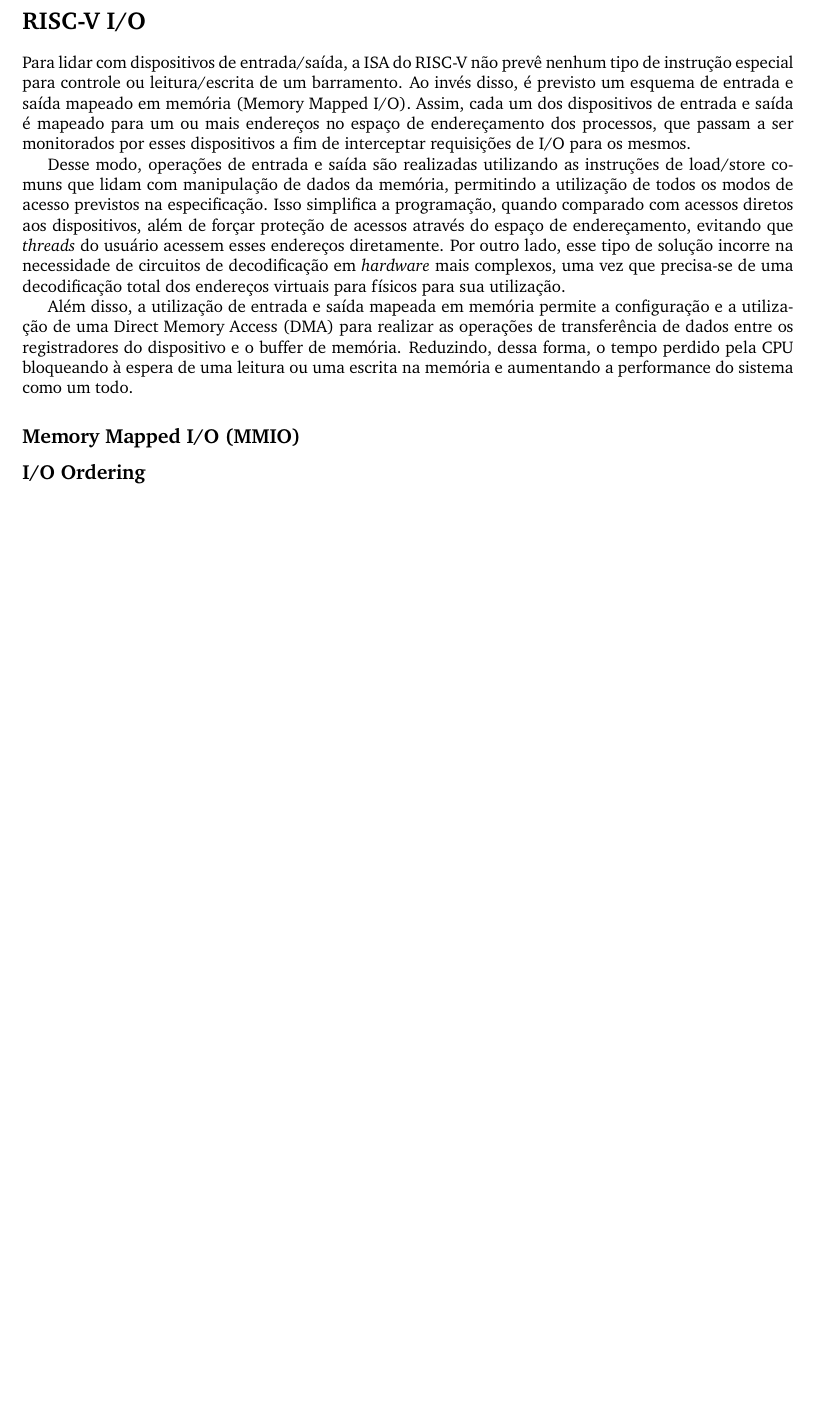
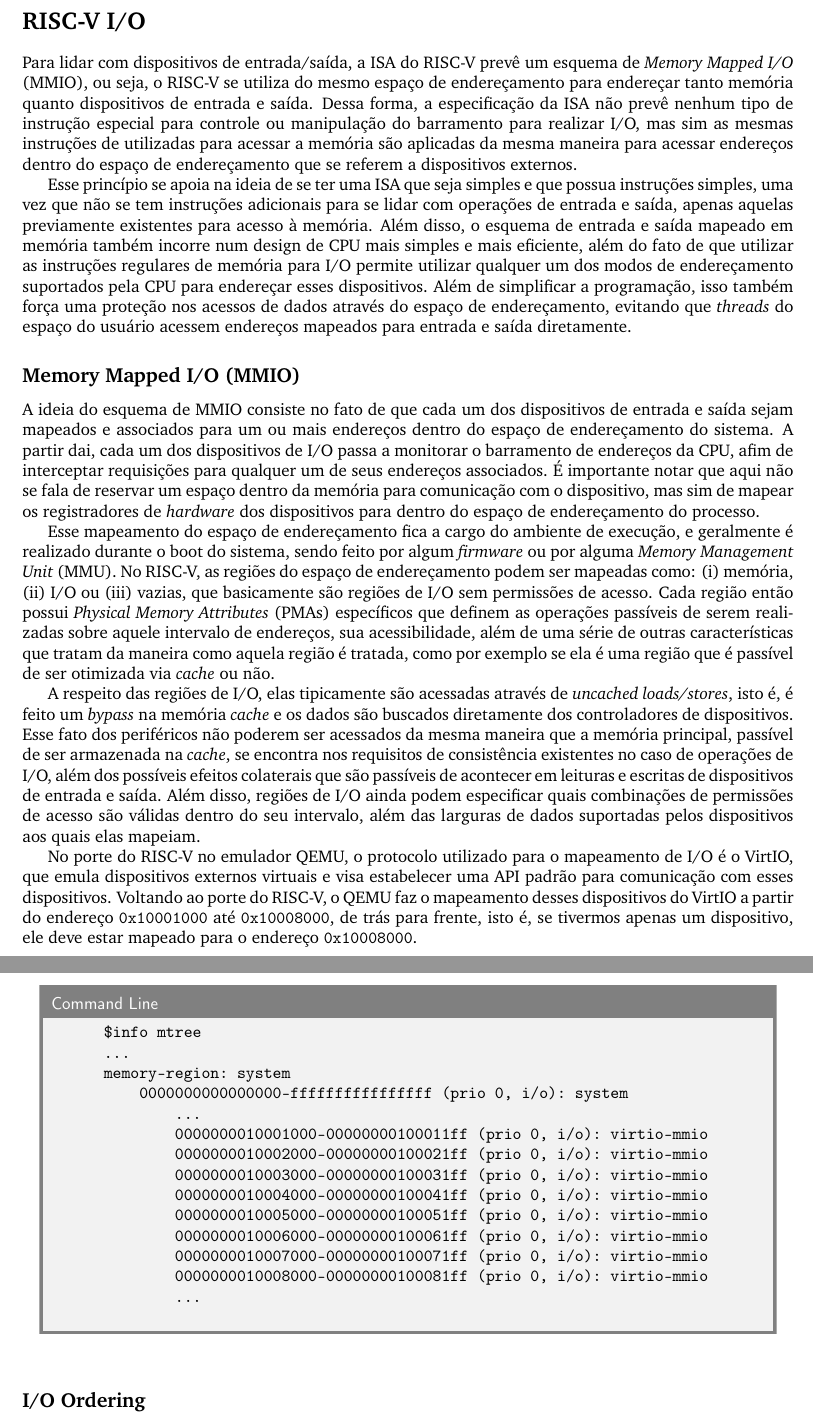
Before and after one commit to joaofel-u/ine5424_seminarh, a LaTeX document (report/main.tex, which reads report/body.tex): part of page 2 of 5 before the commit and two parts of pages 2 and 3 of 7 after it, the two joined at a grey line, cut so that both start at the same text, the shorter picture padded with empty space. Compiled offline with pdfLaTeX.

Commit message:
Updating MMIO General Section

```diff
--- a/report/body.tex
+++ b/report/body.tex
@@ -5,34 +5,81 @@
 \section*{RISC-V I/O}
 
 	% Introduction
-	Para lidar com dispositivos de entrada/saída, a ISA do RISC-V não prevê nenhum tipo
-	de instrução especial para controle ou leitura/escrita de um barramento. Ao invés
-	disso, é previsto um esquema de entrada e saída mapeado em memória (Memory Mapped I/O).
-	Assim, cada um dos dispositivos de entrada e saída é mapeado para um ou mais endereços
-	no espaço de endereçamento dos processos, que passam a ser monitorados por esses
-	dispositivos a fim de interceptar requisições de I/O para os mesmos.
+	Para lidar com dispositivos de entrada/saída, a ISA do RISC-V prevê um esquema de
+	\textit{Memory Mapped I/O} (MMIO), ou seja, o RISC-V se utiliza do mesmo espaço de endereçamento
+	para endereçar tanto memória quanto dispositivos de entrada e saída. Dessa forma, a
+	especificação da ISA não prevê nenhum tipo de instrução especial para controle ou manipulação
+	do barramento para realizar I/O, mas sim as mesmas instruções de utilizadas para acessar a
+	memória são aplicadas da mesma maneira para acessar endereços dentro do espaço de endereçamento
+	que se referem a dispositivos externos.
 
-	% Evaluation
-	Desse modo, operações de entrada e saída são realizadas utilizando as instruções de
-	load/store comuns que lidam com manipulação de dados da memória, permitindo a utilização
-	de todos os modos de acesso previstos na especificação. Isso simplifica a programação, quando
-	comparado com acessos diretos aos dispositivos, além de forçar proteção de acessos
-	através do espaço de endereçamento, evitando que \textit{threads} do usuário acessem esses
-	endereços diretamente. Por outro lado, esse tipo de solução incorre na necessidade
-	de circuitos de decodificação em \textit{hardware} mais complexos, uma vez que precisa-se
-	de uma decodificação total dos endereços virtuais para físicos para sua utilização.
-
-	% DMA
-	Além disso, a utilização de entrada e saída mapeada em memória permite a configuração e a
-	utilização de uma Direct Memory Access (DMA) para realizar as operações de transferência
-	de dados entre os registradores do dispositivo e o buffer de memória. Reduzindo,
-	dessa forma, o tempo perdido pela CPU bloqueando à espera de uma leitura ou uma escrita na
-	memória e aumentando a performance do sistema como um todo.
+	Esse princípio se apoia na ideia de se ter uma ISA que seja simples e que possua instruções
+	simples, uma vez que não se tem instruções adicionais para se lidar com operações de entrada
+	e saída, apenas aquelas previamente existentes para acesso à memória. Além disso, o esquema
+	de entrada e saída mapeado em memória também incorre num design de CPU mais simples e mais
+	eficiente, além do fato de que utilizar as instruções regulares de memória para I/O permite
+	utilizar qualquer um dos modos de endereçamento suportados pela CPU para endereçar
+	esses dispositivos. Além de simplificar a programação, isso também força uma proteção nos
+	acessos de dados através do espaço de endereçamento, evitando que \textit{threads} do espaço
+	do usuário acessem endereços mapeados para entrada e saída diretamente.
 
 
 	\subsection*{Memory Mapped I/O (MMIO)}
+		A ideia do esquema de MMIO consiste no fato de que cada um dos dispositivos de entrada e
+		saída sejam mapeados e associados para um ou mais endereços dentro do espaço de endereçamento do
+		sistema. A partir dai, cada um dos dispositivos de I/O passa a monitorar o barramento de
+		endereços da CPU, afim de interceptar requisições para qualquer um de seus endereços associados.
+		É importante notar que aqui não se fala de reservar um espaço dentro da memória para comunicação
+		com o dispositivo, mas sim de mapear os registradores de \textit{hardware} dos dispositivos para dentro
+		do espaço de endereçamento do processo.
+
+		Esse mapeamento do espaço de endereçamento fica a cargo do ambiente de execução, e geralmente é
+		realizado durante o boot do sistema, sendo feito por algum \textit{firmware} ou por alguma
+		\textit{Memory Management Unit} (MMU). No RISC-V, as regiões do espaço de endereçamento podem
+		ser mapeadas como: (i) memória, (ii) I/O ou (iii) vazias, que basicamente são regiões de I/O sem
+		permissões de acesso. Cada região então possui \textit{Physical Memory Attributes} (PMAs) específicos
+		que definem as operações passíveis de serem realizadas sobre aquele intervalo de endereços, sua
+		acessibilidade, além de uma série de outras características que tratam da maneira como aquela região
+		é tratada, como por exemplo se ela é uma região que é passível de ser otimizada via \textit{cache}
+		ou não.
+
+		A respeito das regiões de I/O, elas tipicamente são acessadas através de \textit{uncached loads/stores},
+		isto é, é feito um \textit{bypass} na memória \textit{cache} e os dados são buscados diretamente
+		dos controladores de dispositivos. Esse fato dos periféricos não poderem ser acessados da mesma
+		maneira que a memória principal, passível de ser armazenada na \textit{cache}, se encontra
+		nos requisitos de consistência existentes no caso de operações de I/O, além dos possíveis efeitos
+		colaterais que são passíveis de acontecer em leituras e escritas de dispositivos de entrada
+		e saída. Além disso, regiões de I/O ainda podem especificar quais combinações de permissões de
+		acesso são válidas dentro do seu intervalo, além das larguras de dados suportadas pelos dispositivos
+		aos quais elas mapeiam.
+
+		No porte do RISC-V no emulador QEMU, o protocolo utilizado para o mapeamento de I/O é o VirtIO, que
+		emula dispositivos externos virtuais e visa estabelecer uma API padrão para comunicação com esses
+		dispositivos. Voltando ao porte do RISC-V, o QEMU faz o mapeamento desses dispositivos do VirtIO
+		a partir do endereço \texttt{0x10001000} até \texttt{0x10008000}, de trás para frente, isto é, se
+		tivermos apenas um dispositivo, ele deve estar mapeado para o endereço \texttt{0x10008000}.
+
+		\begin{commandline}
+			\begin{verbatim}
+				$info mtree
+				...
+				memory-region: system
+				    0000000000000000-ffffffffffffffff (prio 0, i/o): system
+				        ...
+				        0000000010001000-00000000100011ff (prio 0, i/o): virtio-mmio
+				        0000000010002000-00000000100021ff (prio 0, i/o): virtio-mmio
+				        0000000010003000-00000000100031ff (prio 0, i/o): virtio-mmio
+				        0000000010004000-00000000100041ff (prio 0, i/o): virtio-mmio
+				        0000000010005000-00000000100051ff (prio 0, i/o): virtio-mmio
+				        0000000010006000-00000000100061ff (prio 0, i/o): virtio-mmio
+				        0000000010007000-00000000100071ff (prio 0, i/o): virtio-mmio
+				        0000000010008000-00000000100081ff (prio 0, i/o): virtio-mmio
+				        ...
+			\end{verbatim}
+		\end{commandline}
 
 
 	\subsection*{I/O Ordering}
 
+
 %----------------------------------------------------------------------------------------
```
Also changed, not shown: report/main.tex (+2 -0 lines), report/main.pdf, 1 other file.
